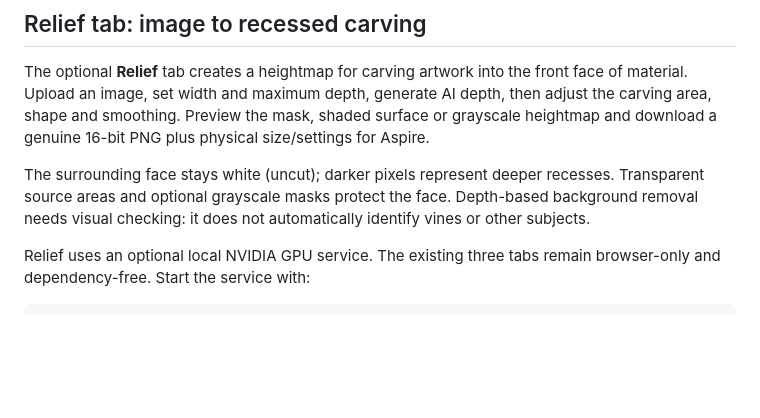
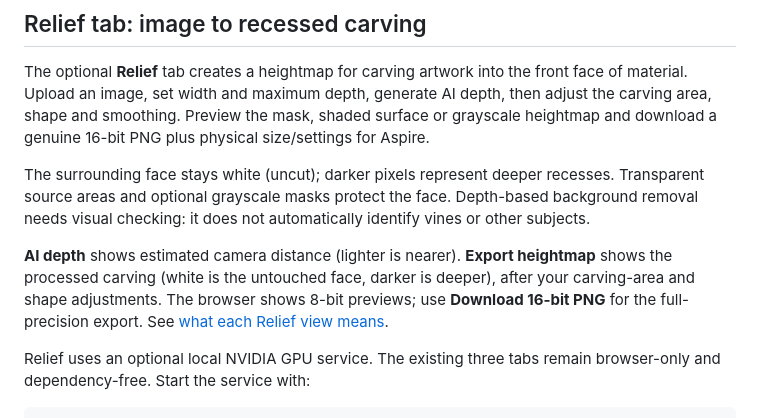
Before and after one commit to Grooves-n-Grain/pieceout, a Markdown page: README.md, the part around the change. GitHub-like rendering; blank space fills up the shorter version.

```diff
--- a/README.md
+++ b/README.md
@@ -48,6 +48,8 @@ The tracer is written from scratch (contour following plus cubic Bezier fitting)
 The optional **Relief** tab creates a heightmap for carving artwork into the front face of material. Upload an image, set width and maximum depth, generate AI depth, then adjust the carving area, shape and smoothing. Preview the mask, shaded surface or grayscale heightmap and download a genuine 16-bit PNG plus physical size/settings for Aspire.
 
 The surrounding face stays white (uncut); darker pixels represent deeper recesses. Transparent source areas and optional grayscale masks protect the face. Depth-based background removal needs visual checking: it does not automatically identify vines or other subjects.
+
+**AI depth** shows estimated camera distance (lighter is nearer). **Export heightmap** shows the processed carving (white is the untouched face, darker is deeper), after your carving-area and shape adjustments. The browser shows 8-bit previews; use **Download 16-bit PNG** for the full-precision export. See [what each Relief view means](services/relief/README.md#what-the-preview-views-mean).
 
 Relief uses an optional local NVIDIA GPU service. The existing three tabs remain browser-only and dependency-free. Start the service with:
 
```
Also changed, not shown: services/relief/README.md (+18 -0 lines).
